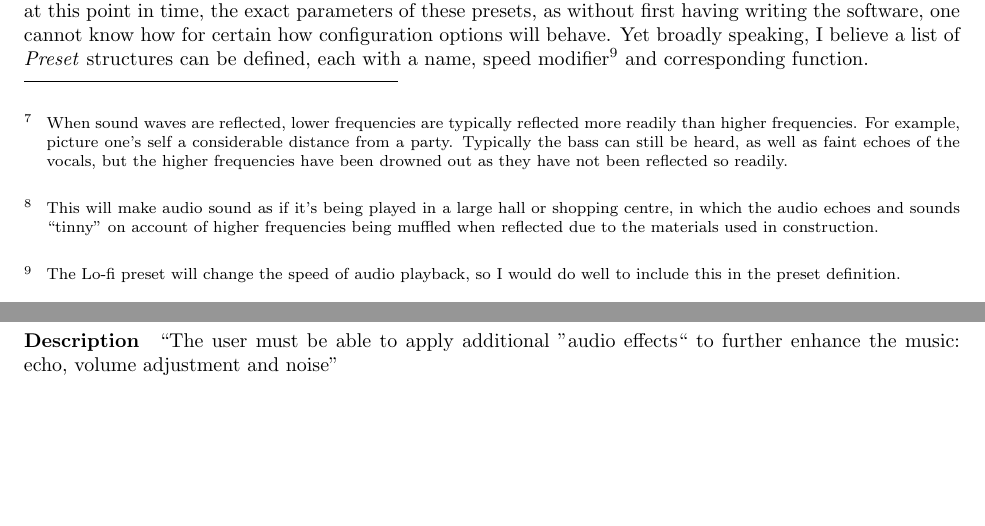
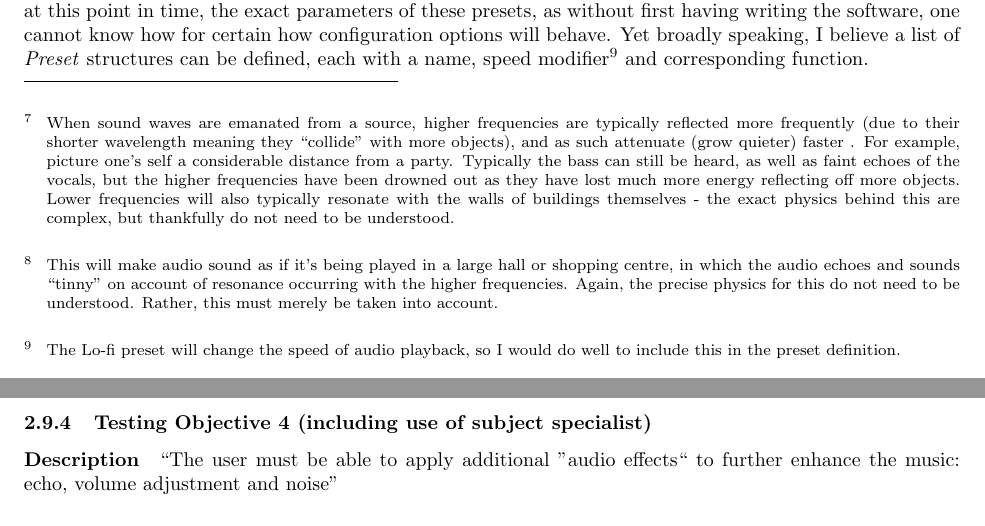
Before and after one commit to lukawarren/realtime-audio-processor, a LaTeX document (documentation/document.tex, which reads documentation/design.tex): two parts of pages 47 and 52 of 124, joined at a grey line, cut so that both start at the same text, the shorter picture padded with empty space. Compiled offline with pdfLaTeX.

Commit message:
More cleaning up

```diff
--- a/documentation/design.tex
+++ b/documentation/design.tex
@@ -550,10 +550,10 @@ Presets were idenitifed a key objective in the analysis section, due to the resp
 I will therefore add a variety of presets to my application, which showcases all of the audio effects at play. To this end I have designed the following presets:
 \begin{itemize}
 	\item "Far away room" - will apply an echo to make audio sound as if it's coming from a large room, before also applying an equaliser effect to limit higher frequencies\footnote{
-		When sound waves are reflected, lower frequencies are typically reflected more readily than higher frequencies. For example, picture one's self a considerable distance from a party. Typically the bass can still be heard, as well as faint echoes of the vocals, but the higher frequencies have been drowned out as they have not been reflected so readily.
+		When sound waves are emanated from a source, higher frequencies are typically reflected more frequently (due to their shorter wavelength meaning they "collide" with more objects), and as such attenuate (grow quieter) faster . For example, picture one's self a considerable distance from a party. Typically the bass can still be heard, as well as faint echoes of the vocals, but the higher frequencies have been drowned out as they have lost much more energy reflecting off more objects. Lower frequencies will also typically resonate with the walls of buildings themselves - the exact physics behind this are complex, but thankfully do not need to be understood.
 	}.
 	\item "Spacious room" - as above, but will instead limit lower frequencies instead\footnote{
-		This will make audio sound as if it's being played in a large hall or shopping centre, in which the audio echoes and sounds "tinny" on account of higher frequencies being muffled when reflected due to the materials used in construction.
+		This will make audio sound as if it's being played in a large hall or shopping centre, in which the audio echoes and sounds "tinny" on account of  resonance occurring with the higher frequencies. Again, the precise physics for this do not need to be understood. Rather, this must merely be taken into account.
 	}.
 	\item "Lo-fi" - Lo-fi refers to a popular genre of remixes in which song are made more "relaxing" by modifying the frequencies present and altering the speed of audio. Sometimes noise is also added.
 	\item "Remove bass" - will use the equaliser effect to remove the bass from music.
@@ -653,7 +653,7 @@ I will verify the results both by ear and using the audio visualiser\footnote{
 }, so as the ensure that the program is able to selectively reduce the range of frequencies chosen.
 
 \pagebreak
-\subsubsection{Testing Objective 4}
+\subsubsection{Testing Objective 4 (including use of subject specialist)}
 \paragraph{Description} "The user must be able to apply additional "audio effects" to further enhance the music: echo, volume adjustment and noise"
 
 \paragraph{}
```
